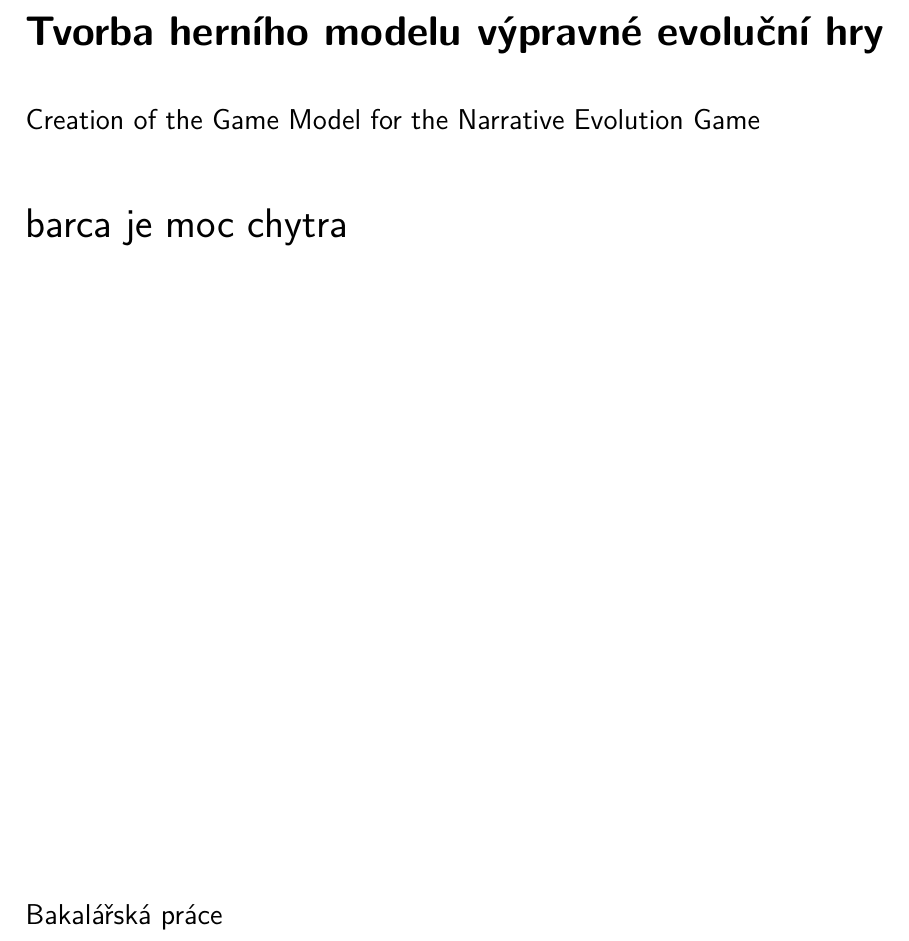
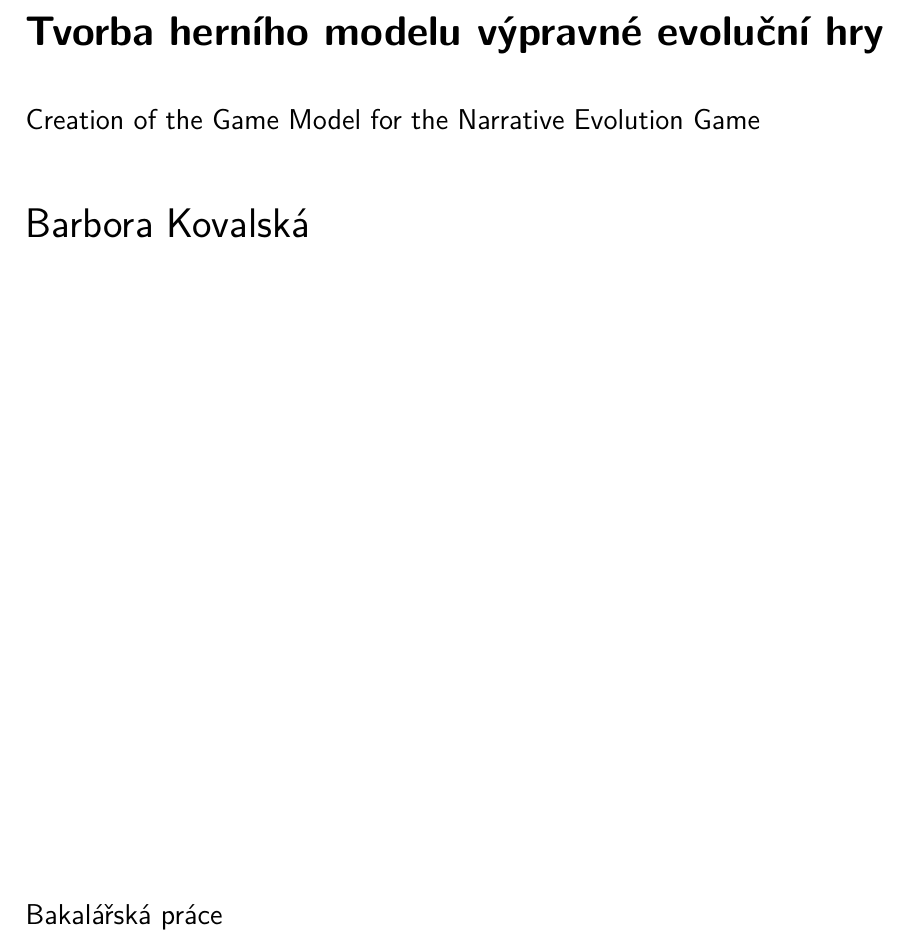
Before and after one commit to Kkobarii/bachelor-thesis, a LaTeX thesis (src/main.tex): part of page 1 of 91, cut so that both start at the same text. Compiled offline with pdfLaTeX.

Commit message:
back to original state

```diff
--- a/src/main.tex
+++ b/src/main.tex
@@ -16,7 +16,7 @@
 \usepackage{array} % schovavani sloupcu v tabulkach
 
 % Pozadovane vstupy pro generovani titulnich stran.
-\ThesisAuthor{barca je moc chytra}
+\ThesisAuthor{Barbora Kovalská}
 \ThesisSupervisor{Ing. Radoslav Fasuga, Ph.D.}
 
 \CzechThesisTitle{Tvorba herního modelu výpravné evoluční hry}
```
